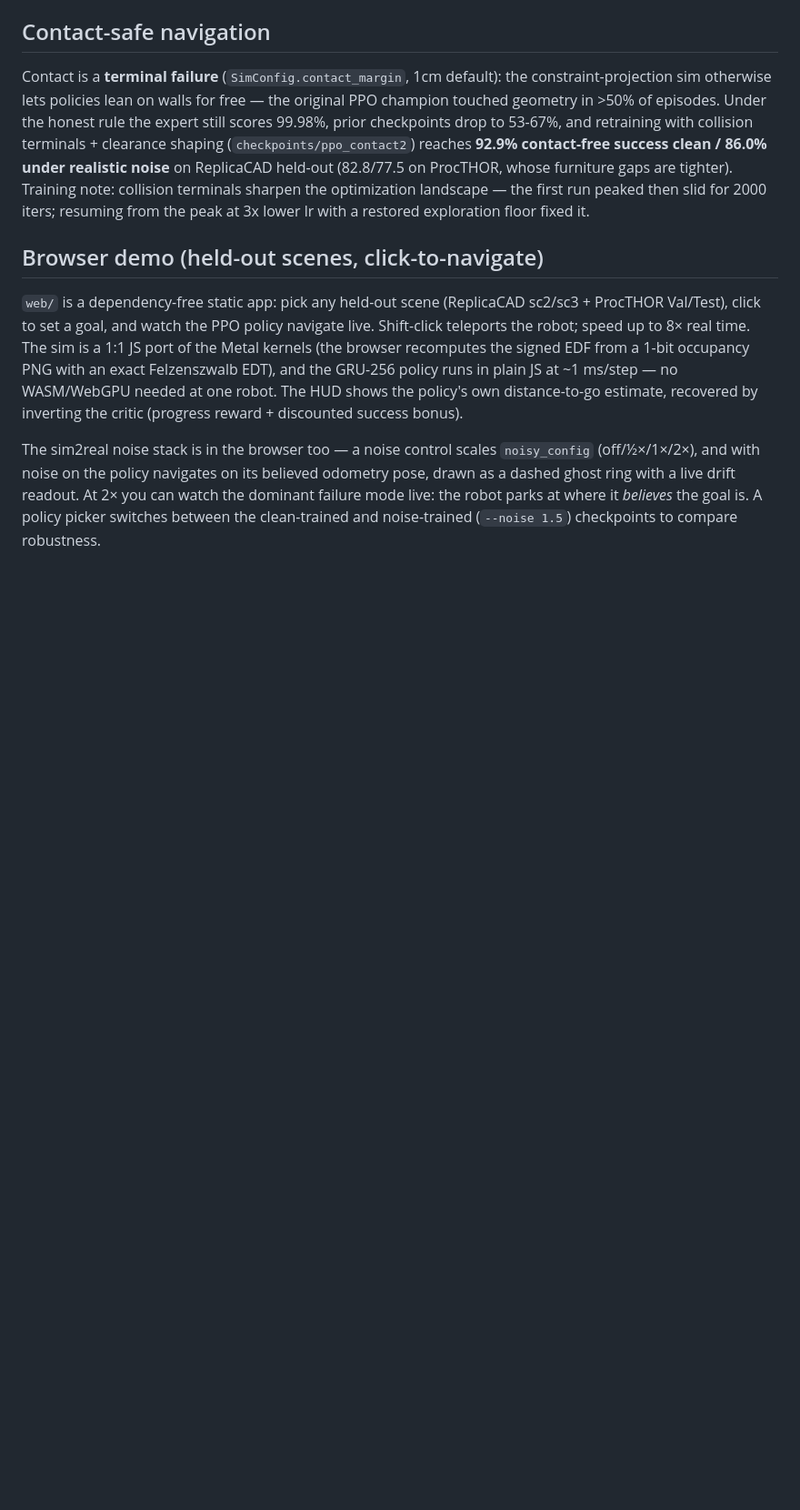
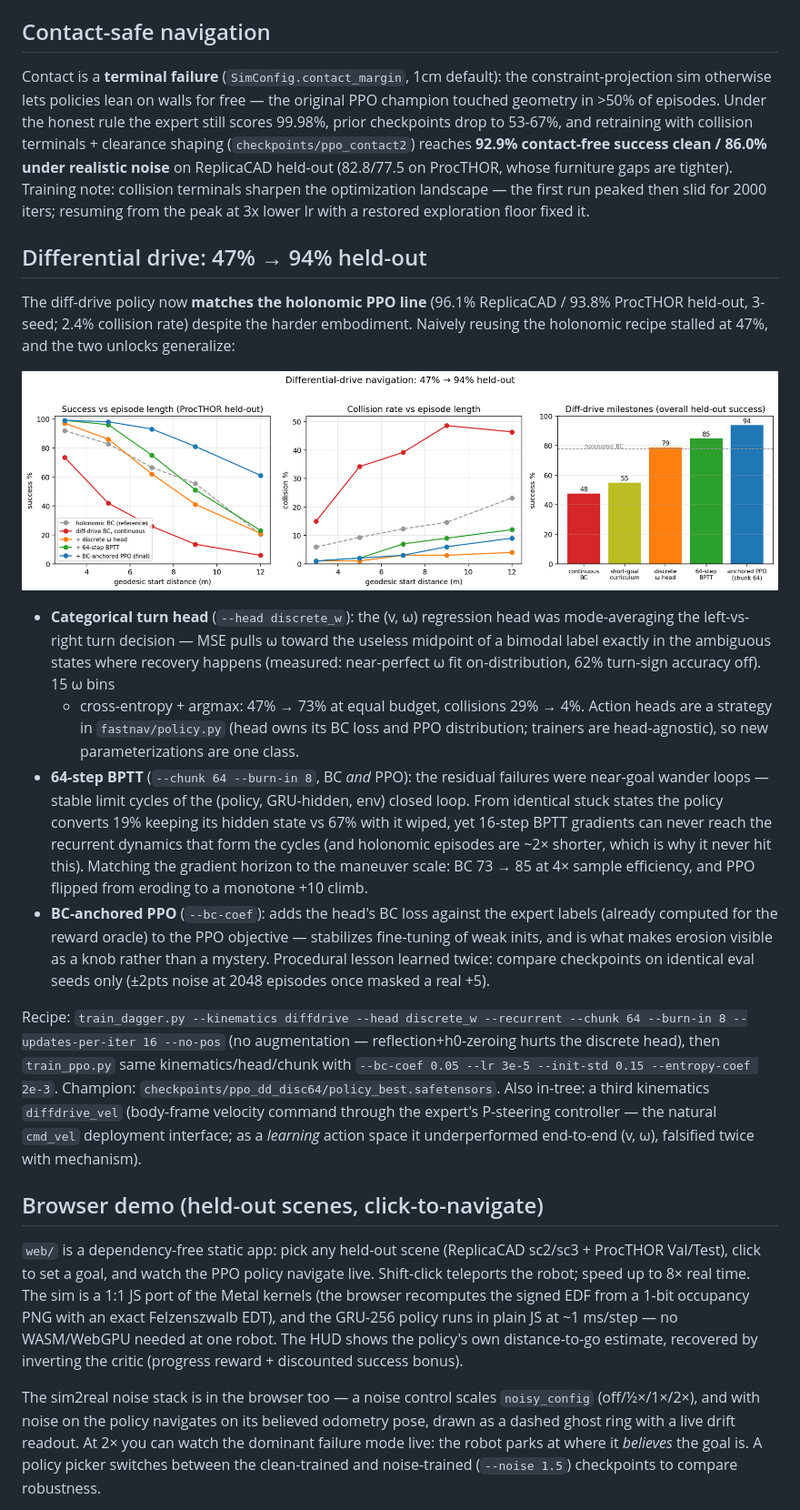
Before and after one commit to jacobvm04/fast-nav, a Markdown page: README.md, the part around one of its changes. Shown at 91% size. Drawn GitHub-style; pictures changed too: diffdrive_results.png (added); blank space fills up the shorter version.

```diff
--- a/README.md
+++ b/README.md
@@ -143,6 +153,43 @@ ProcTHOR, whose furniture gaps are tighter). Training note: collision terminals
 the optimization landscape — the first run peaked then slid for 2000 iters; resuming
 from the peak at 3x lower lr with a restored exploration floor fixed it.
 
+## Differential drive: 47% → 94% held-out
+
+The diff-drive policy now **matches the holonomic PPO line** (96.1% ReplicaCAD /
+93.8% ProcTHOR held-out, 3-seed; 2.4% collision rate) despite the harder embodiment.
+Naively reusing the holonomic recipe stalled at 47%, and the two unlocks generalize:
+
+![diff-drive results](diffdrive_results.png)
+
+- **Categorical turn head** (`--head discrete_w`): the (v, ω) regression head was
+  mode-averaging the left-vs-right turn decision — MSE pulls ω toward the useless
+  midpoint of a bimodal label exactly in the ambiguous states where recovery happens
+  (measured: near-perfect ω fit on-distribution, 62% turn-sign accuracy off). 15 ω bins
+  + cross-entropy + argmax: 47% → 73% at equal budget, collisions 29% → 4%. Action
+  heads are a strategy in `fastnav/policy.py` (head owns its BC loss and PPO
+  distribution; trainers are head-agnostic), so new parameterizations are one class.
+- **64-step BPTT** (`--chunk 64 --burn-in 8`, BC *and* PPO): the residual failures were
+  near-goal wander loops — stable limit cycles of the (policy, GRU-hidden, env) closed
+  loop. From identical stuck states the policy converts 19% keeping its hidden state vs
+  67% with it wiped, yet 16-step BPTT gradients can never reach the recurrent dynamics
+  that form the cycles (and holonomic episodes are ~2× shorter, which is why it never
+  hit this). Matching the gradient horizon to the maneuver scale: BC 73 → 85 at 4×
+  sample efficiency, and PPO flipped from eroding to a monotone +10 climb.
+- **BC-anchored PPO** (`--bc-coef`): adds the head's BC loss against the expert labels
+  (already computed for the reward oracle) to the PPO objective — stabilizes fine-tuning
+  of weak inits, and is what makes erosion visible as a knob rather than a mystery.
+  Procedural lesson learned twice: compare checkpoints on identical eval seeds only
+  (±2pts noise at 2048 episodes once masked a real +5).
+
+Recipe: `train_dagger.py --kinematics diffdrive --head discrete_w --recurrent --chunk 64
+--burn-in 8 --updates-per-iter 16 --no-pos` (no augmentation — reflection+h0-zeroing
+hurts the discrete head), then `train_ppo.py` same kinematics/head/chunk with
+`--bc-coef 0.05 --lr 3e-5 --init-std 0.15 --entropy-coef 2e-3`. Champion:
+`checkpoints/ppo_dd_disc64/policy_best.safetensors`. Also in-tree: a third kinematics
+`diffdrive_vel` (body-frame velocity command through the expert's P-steering controller
+— the natural `cmd_vel` deployment interface; as a *learning* action space it
+underperformed end-to-end (v, ω), falsified twice with mechanism).
+
 ## Browser demo (held-out scenes, click-to-navigate)
 
 `web/` is a dependency-free static app: pick any held-out scene (ReplicaCAD sc2/sc3 +
```
Also changed, not shown: other parts of README.md (+14 -4 lines), 10 other files.
